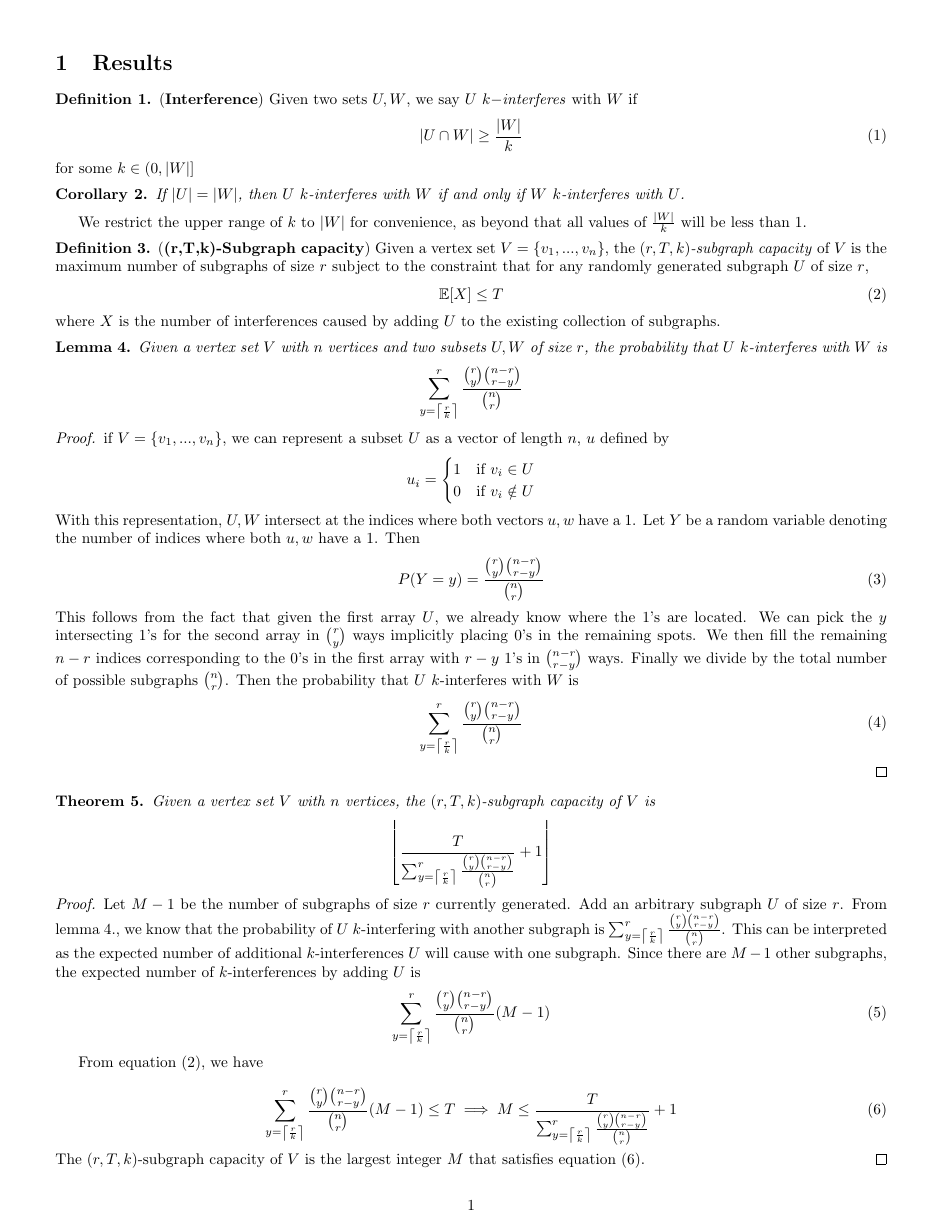
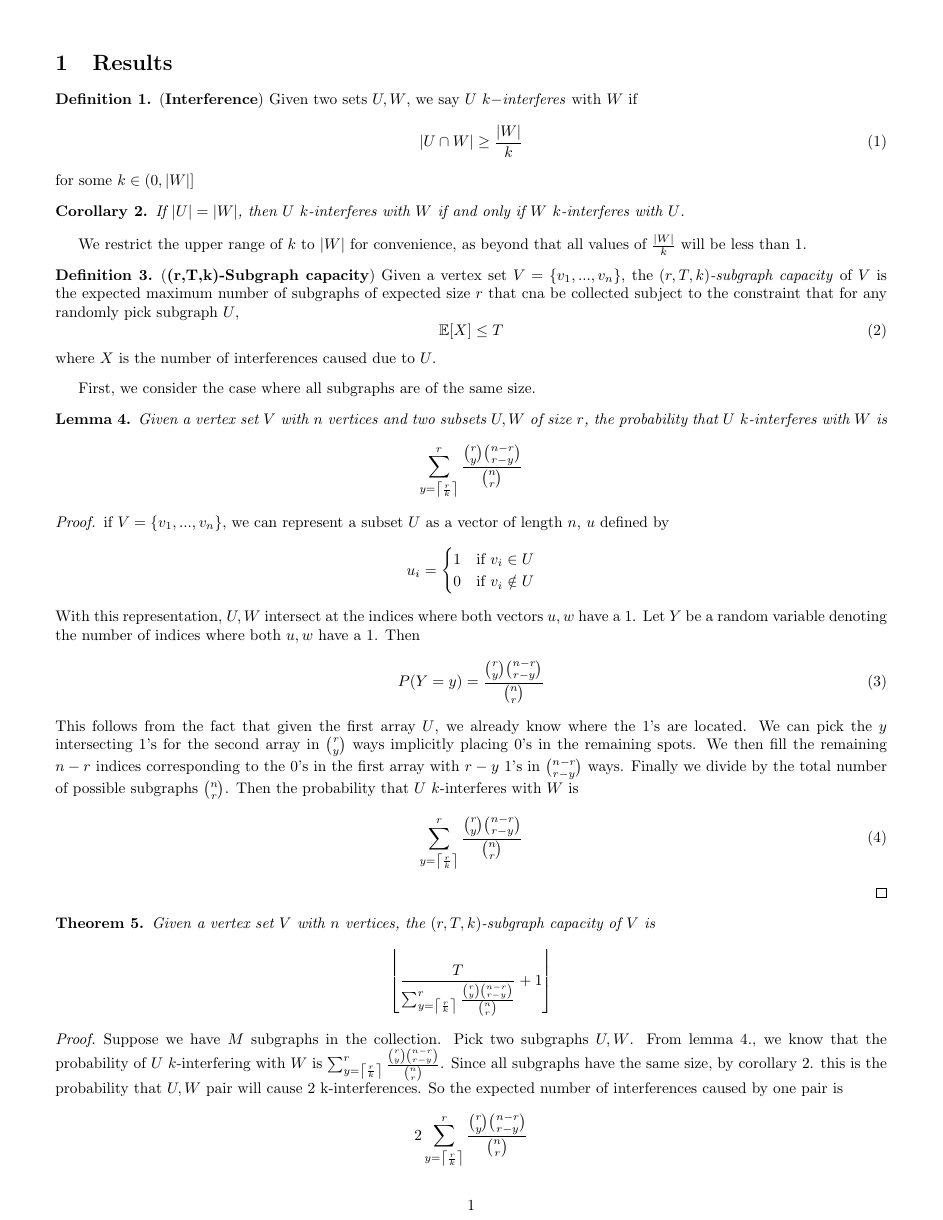
Before and after one commit to chandradeep24/Valiant, a LaTeX document (documents/scratch/draft.tex): page 1 of 2. The pictures show the PDF file documents/scratch/draft.pdf that the author committed with the source.

Commit message:
added skeleton for expected case

```diff
--- a/documents/scratch/draft.tex
+++ b/documents/scratch/draft.tex
@@ -55,12 +55,14 @@
 
 We restrict the upper range of $k$ to $|W|$ for convenience, as beyond that all values of $\frac{|W|}{k}$ will be less than 1.
 
-\begin{definition} (\textbf{(r,T,k)-Subgraph capacity}) Given a vertex set $V = \{v_1,...,v_n\}$, the \textit{$(r,T,k)$-subgraph capacity} of $V$ is the maximum number of subgraphs of size $r$ subject to the constraint that for any randomly generated subgraph $U$ of size $r$,
+\begin{definition} (\textbf{(r,T,k)-Subgraph capacity}) Given a vertex set $V = \{v_1,...,v_n\}$, the \textit{$(r,T,k)$-subgraph capacity} of $V$ is the expected maximum number of subgraphs of expected size $r$ that cna be collected subject to the constraint that for any randomly pick subgraph $U$,
 \begin{equation}
     \E[X] \le T
 \end{equation}
-where $X$ is the number of interferences caused by adding $U$ to the existing collection of subgraphs.
+where $X$ is the number of interferences caused due to $U$.
 \end{definition}
+
+First, we consider the case where all subgraphs are of the same size.
 
 \begin{lemma}
     Given a vertex set $V$ with $n$ vertices and two subsets $U,W$ of size $r$, the probability that $U$ $k$-interferes with $W$ is
@@ -87,27 +89,15 @@ where $X$ is the number of interferences caused by adding $U$ to the existing co
     \end{equation}
 \end{proof}
 
+
 \begin{theorem}
     Given a vertex set $V$ with $n$ vertices, the $(r,T,k)$-subgraph capacity of $V$ is
     \begin{equation*}
         \left\lfloor \frac{T}{\sum_{y = \left\lceil \frac{r}{k} \right\rceil}^{r}  \frac{\binom{r}{y} \binom{n-r}{r-y}}{\binom{n}{r}}} + 1 \right\rfloor
     \end{equation*}
 \end{theorem}
+
 \begin{proof}
-    Let $M-1$ be the number of subgraphs of size $r$ currently generated. Add an arbitrary subgraph $U$ of size $r$. From lemma 4., we know that the probability of $U$ $k$-interfering with another subgraph is $\sum_{y = \left\lceil \frac{r}{k} \right\rceil}^{r}  \frac{\binom{r}{y} \binom{n-r}{r-y}}{\binom{n}{r}}$. This can be interpreted as the expected number of additional $k$-interferences $U$ will cause with one subgraph. Since there are $M-1$ other subgraphs, the expected number of $k$-interferences by adding $U$ is
-    \begin{equation}
-        \sum_{y = \left\lceil \frac{r}{k} \right\rceil}^{r}  \frac{\binom{r}{y} \binom{n-r}{r-y}}{\binom{n}{r}} (M-1)
-    \end{equation}
-
-    From equation (2), we have
-
-    \begin{equation}
-        \sum_{y = \left\lceil \frac{r}{k} \right\rceil}^{r}  \frac{\binom{r}{y} \binom{n-r}{r-y}}{\binom{n}{r}} (M-1) \le T \implies M \le \frac{T}{\sum_{y = \left\lceil \frac{r}{k} \right\rceil}^{r}  \frac{\binom{r}{y} \binom{n-r}{r-y}}{\binom{n}{r}}} + 1
-    \end{equation}
-    The $(r,T,k)$-subgraph capacity of $V$ is the largest integer $M$ that satisfies equation (6).
-\end{proof}
-
-\begin{proof}[Alternate proof]
     Suppose we have $M$ subgraphs in the collection. Pick two subgraphs $U,W$. From lemma 4., we know that the probability of $U$ $k$-interfering with $W$ is $\sum_{y = \left\lceil \frac{r}{k} \right\rceil}^{r}  \frac{\binom{r}{y} \binom{n-r}{r-y}}{\binom{n}{r}}$. Since all subgraphs have the same size, by corollary 2. this is the probability that $U,W$ pair will cause 2 k-interferences. So the expected number of interferences caused by one pair is
     $$
     2\sum_{y = \left\lceil \frac{r}{k} \right\rceil}^{r}  \frac{\binom{r}{y} \binom{n-r}{r-y}}{\binom{n}{r}}
@@ -131,0 +150 @@ where $X$ is the number of interferences caused by adding $U$ to the existing co
+        \sum_{y = \left\lceil \frac{r_w}{k} \right\rceil}^{r_w}  \frac{\binom{r_u}{y} \binom{n-r_u}{r_w-y}}{\binom{n}{r_w}}
@@ -131,0 +156 @@ where $X$ is the number of interferences caused by adding $U$ to the existing co
+        P(Y=y) = \frac{\binom{r_u}{y} \binom{n-r_u}{r_w-y}}{\binom{n}{r_w}}
@@ -131,0 +161 @@ where $X$ is the number of interferences caused by adding $U$ to the existing co
+        \sum_{y = \left\lceil \frac{r_w}{k} \right\rceil}^{r_w}  \frac{\binom{r_u}{y} \binom{n-r_u}{r_w-y}}{\binom{n}{r_w}}
@@ -132 +175,25 @@ where $X$ is the number of interferences caused by adding $U$ to the existing co
+    \sum_{y = \left\lceil \frac{r_j}{k} \right\rceil}^{r_j}  \frac{\binom{r_i}{y} \binom{n-r_i}{r_j-y}}{\binom{n}{r_j}} + \sum_{y = \left\lceil \frac{r_i}{k} \right\rceil}^{r_i}  \frac{\binom{r_j}{y} \binom{n-r_j}{r_i-y}}{\binom{n}{r_i}}
+    $$
+    We then sum over all possible pairings to get the expected number of total interferences:
+    $$
+    \sum_{(i,j) \in (1,m)\times(1,m), i \ne j} \Biggl( \sum_{y = \left\lceil \frac{r_j}{k} \right\rceil}^{r_j}  \frac{\binom{r_i}{y} \binom{n-r_i}{r_j-y}}{\binom{n}{r_j}} + \sum_{y = \left\lceil \frac{r_i}{k} \right\rceil}^{r_i}  \frac{\binom{r_j}{y} \binom{n-r_j}{r_i-y}}{\binom{n}{r_i}} \Biggr)
+    $$
+    Since there are $M$ subgraphs, the expected number of interferences by picking one subgraph is
+    $$
+    \frac{1}{M} \sum_{(i,j) \in (1,m)\times(1,m), i \ne j} \Biggl( \sum_{y = \left\lceil \frac{r_j}{k} \right\rceil}^{r_j}  \frac{\binom{r_i}{y} \binom{n-r_i}{r_j-y}}{\binom{n}{r_j}} + \sum_{y = \left\lceil \frac{r_i}{k} \right\rceil}^{r_i}  \frac{\binom{r_j}{y} \binom{n-r_j}{r_i-y}}{\binom{n}{r_i}} \Biggr)
+    $$
+
+
+
+    TODO: we need to use the fact that the expected value is $r$ to simplify this then plug it into equation (2) to solve for $M$. We hope the final result will be similar to the result in theorem 5.
+
+    % \begin{equation*}
+    %     (M-1) \sum_{y = \left\lceil \frac{r}{k} \right\rceil}^{r}  \frac{\binom{r}{y} \binom{n-r}{r-y}}{\binom{n}{r}}  \le T \implies M \le \frac{T}{\sum_{y = \left\lceil \frac{r}{k} \right\rceil}^{r}  \frac{\binom{r}{y} \binom{n-r}{r-y}}{\binom{n}{r}}} + 1
+    % \end{equation*}
+    % The $(r,T,k)$-subgraph capacity of $V$ is the largest integer $M$ that satisfies equation (6).
+
+\end{proof}
+
+
+
 \end{document}
```
Also changed, not shown: documents/scratch/draft.pdf, documents/scratch/draft.tex (52 more changed lines), 2 other files.
